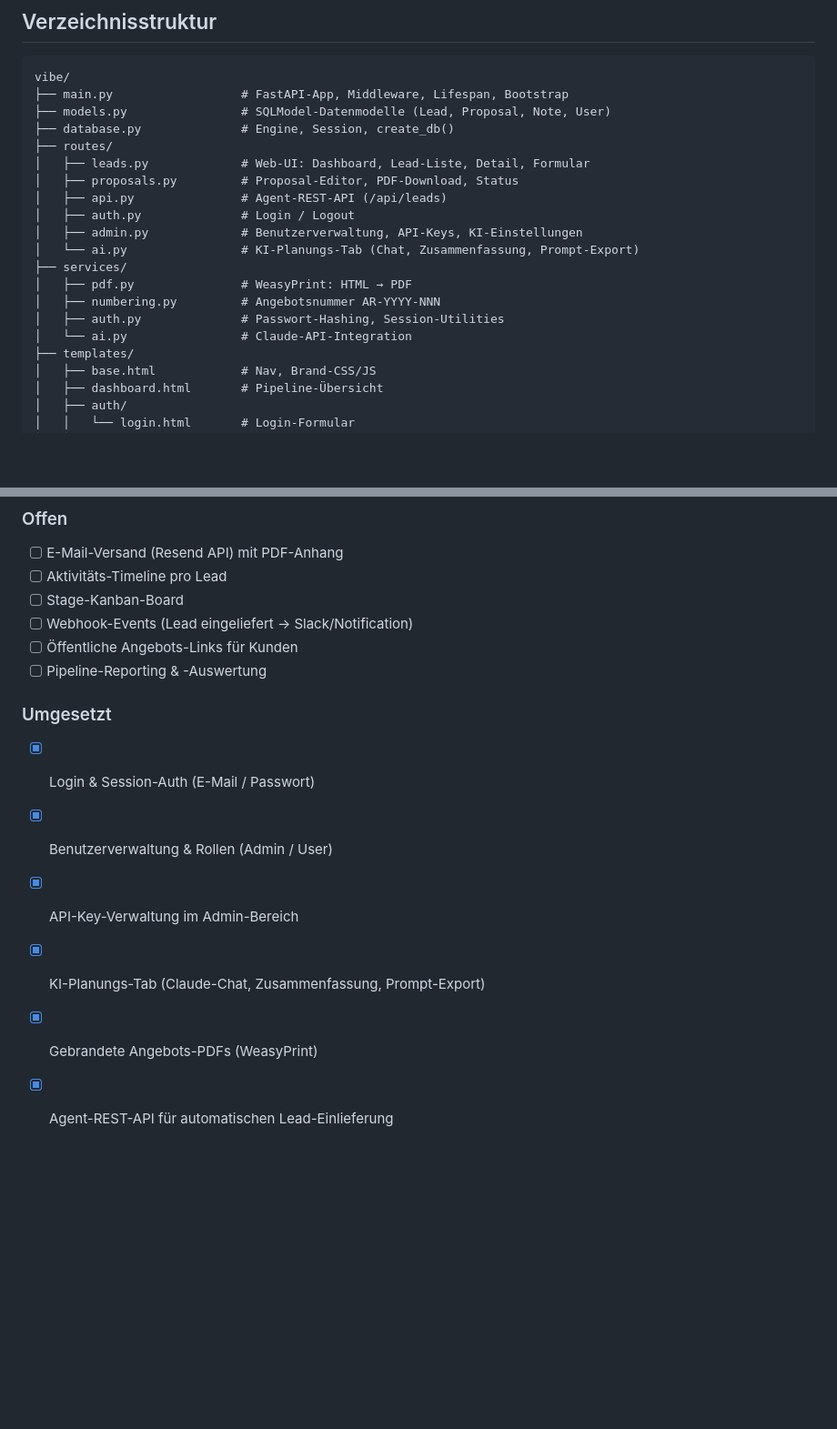
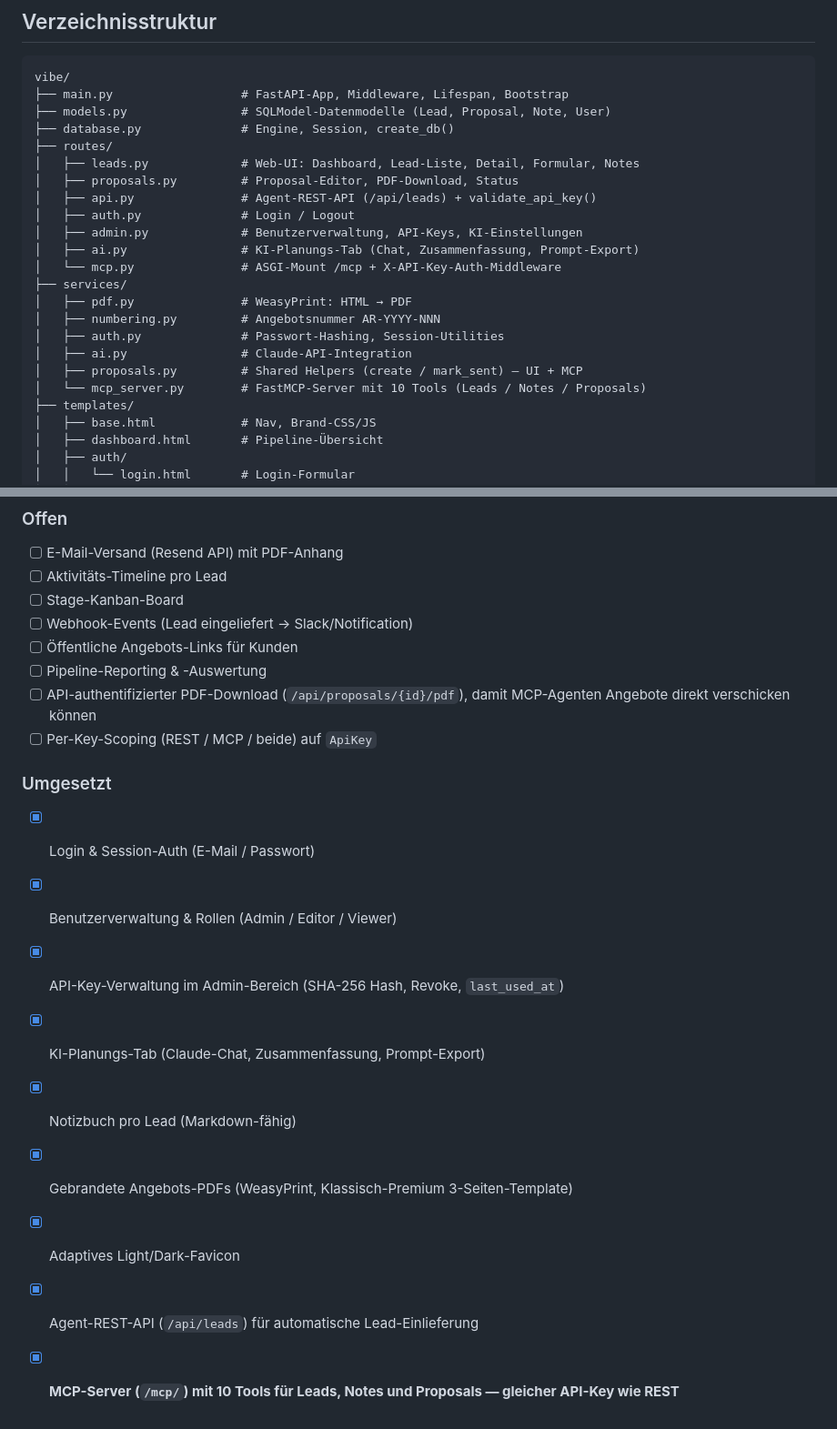
Before and after one commit to ulrichschinz/vibe, a Markdown page: README.md, 2 parts joined by grey strips. Shown at 91% size. Drawn GitHub-style; blank space fills up the shorter version.

```diff
--- a/README.md
+++ b/README.md
@@ -57,17 +59,20 @@ vibe/
 ├── models.py                # SQLModel-Datenmodelle (Lead, Proposal, Note, User)
 ├── database.py              # Engine, Session, create_db()
 ├── routes/
-│   ├── leads.py             # Web-UI: Dashboard, Lead-Liste, Detail, Formular
+│   ├── leads.py             # Web-UI: Dashboard, Lead-Liste, Detail, Formular, Notes
 │   ├── proposals.py         # Proposal-Editor, PDF-Download, Status
-│   ├── api.py               # Agent-REST-API (/api/leads)
+│   ├── api.py               # Agent-REST-API (/api/leads) + validate_api_key()
 │   ├── auth.py              # Login / Logout
 │   ├── admin.py             # Benutzerverwaltung, API-Keys, KI-Einstellungen
-│   └── ai.py                # KI-Planungs-Tab (Chat, Zusammenfassung, Prompt-Export)
+│   ├── ai.py                # KI-Planungs-Tab (Chat, Zusammenfassung, Prompt-Export)
+│   └── mcp.py               # ASGI-Mount /mcp + X-API-Key-Auth-Middleware
 ├── services/
 │   ├── pdf.py               # WeasyPrint: HTML → PDF
 │   ├── numbering.py         # Angebotsnummer AR-YYYY-NNN
 │   ├── auth.py              # Passwort-Hashing, Session-Utilities
-│   └── ai.py                # Claude-API-Integration
+│   ├── ai.py                # Claude-API-Integration
+│   ├── proposals.py         # Shared Helpers (create / mark_sent) — UI + MCP
+│   └── mcp_server.py        # FastMCP-Server mit 10 Tools (Leads / Notes / Proposals)
 ├── templates/
 │   ├── base.html            # Nav, Brand-CSS/JS
 │   ├── dashboard.html       # Pipeline-Übersicht
@@ -217,11 +291,16 @@ Das Brand-Verzeichnis (`../brand`) wird als Read-only-Volume gemountet.
 - [ ] Webhook-Events (Lead eingeliefert → Slack/Notification)
 - [ ] Öffentliche Angebots-Links für Kunden
 - [ ] Pipeline-Reporting & -Auswertung
+- [ ] API-authentifizierter PDF-Download (`/api/proposals/{id}/pdf`), damit MCP-Agenten Angebote direkt verschicken können
+- [ ] Per-Key-Scoping (REST / MCP / beide) auf `ApiKey`
 
 ### Umgesetzt
 - [x] Login & Session-Auth (E-Mail / Passwort)
-- [x] Benutzerverwaltung & Rollen (Admin / User)
-- [x] API-Key-Verwaltung im Admin-Bereich
+- [x] Benutzerverwaltung & Rollen (Admin / Editor / Viewer)
+- [x] API-Key-Verwaltung im Admin-Bereich (SHA-256 Hash, Revoke, `last_used_at`)
 - [x] KI-Planungs-Tab (Claude-Chat, Zusammenfassung, Prompt-Export)
-- [x] Gebrandete Angebots-PDFs (WeasyPrint)
-- [x] Agent-REST-API für automatischen Lead-Einlieferung
+- [x] Notizbuch pro Lead (Markdown-fähig)
+- [x] Gebrandete Angebots-PDFs (WeasyPrint, Klassisch-Premium 3-Seiten-Template)
+- [x] Adaptives Light/Dark-Favicon
+- [x] Agent-REST-API (`/api/leads`) für automatische Lead-Einlieferung
+- [x] **MCP-Server (`/mcp/`) mit 10 Tools für Leads, Notes und Proposals — gleicher API-Key wie REST**
```
Also changed, not shown: other parts of README.md (+74 -3 lines).
